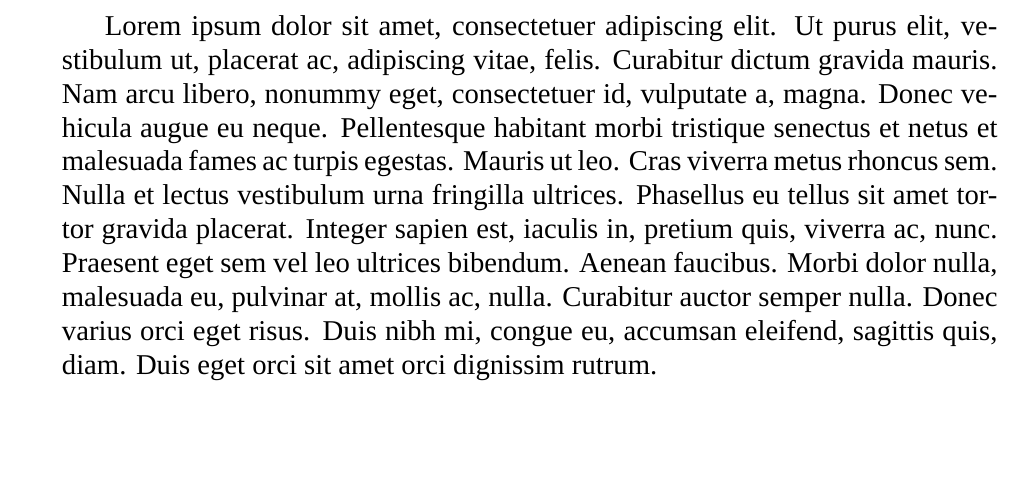
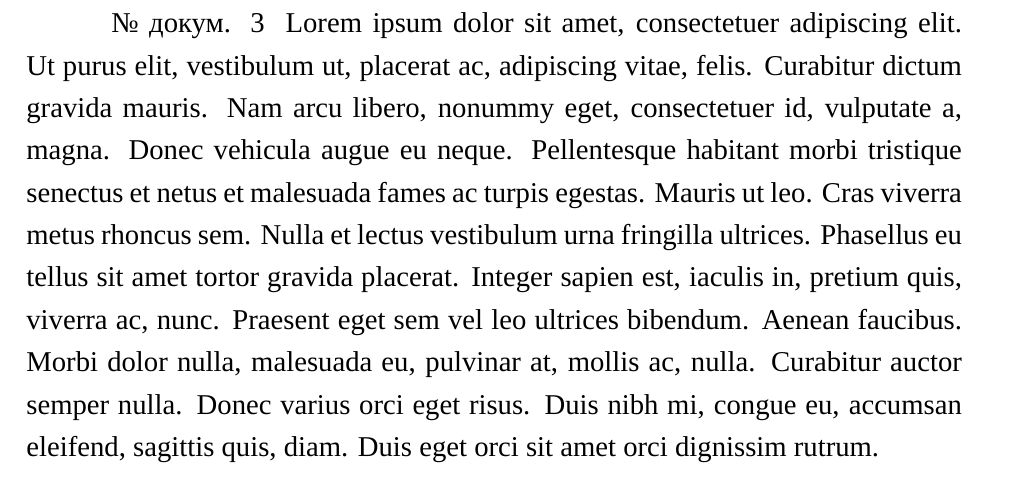
Before and after one commit to artsi0m/bsuir_xelatex_class, a LaTeX document (main.tex, which reads bsuir-std.cls): part of the page, cut so that both start at the same text, the shorter picture padded with empty space. Compiled offline with XeLaTeX; a missing font is replaced by an installed copy or a similar font.

Commit message:
I CAN use eskdx with xelatex actually !!!

```diff
--- a/bsuir-std.cls
+++ b/bsuir-std.cls
@@ -1,10 +1,14 @@
 %!TEX program = xelatex
 \NeedsTeXFormat{LaTeX2e}
 \ProvidesClass{bsuir-std}[2023/09/18 Class conforming to BSUIR standard]
-\LoadClass[a4paper,14pt]{extreport}
+\LoadClass[a4paper,14pt]{eskdtext}
 \setlength{\textwidth}{165mm}
 \setlength{\textheight}{250mm}
 \pagenumbering{arabic}
+\RequirePackage{polyglossia} % also loads fontspec needed for loading TMR font
 
 \RequirePackage{iftex}
-\RequirePackage{polyglossia}
+\ifXeTeX
+\providecommand{\No}{\textnumero}
+\RequirePackage{xecyr} %% To silence warning about \cyr in xelatex
+\fi
--- a/main.tex
+++ b/main.tex
@@ -1,6 +1,9 @@
 \documentclass[a4paper]{bsuir-std}
 \usepackage{lipsum}
 \setmainfont{Times New Roman}
+
+
 \begin{document}
+\ESKDcolumnXVIname{ 3 }
 \lipsum[1]
 \end{document}
```
Also changed, not shown: 1 other file.
